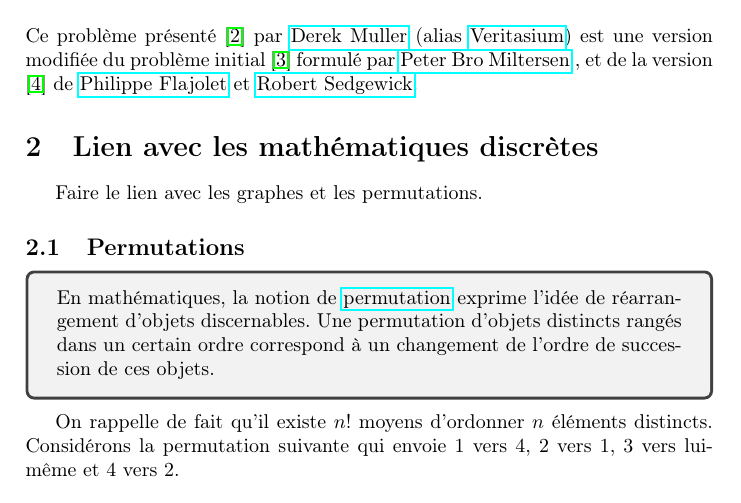
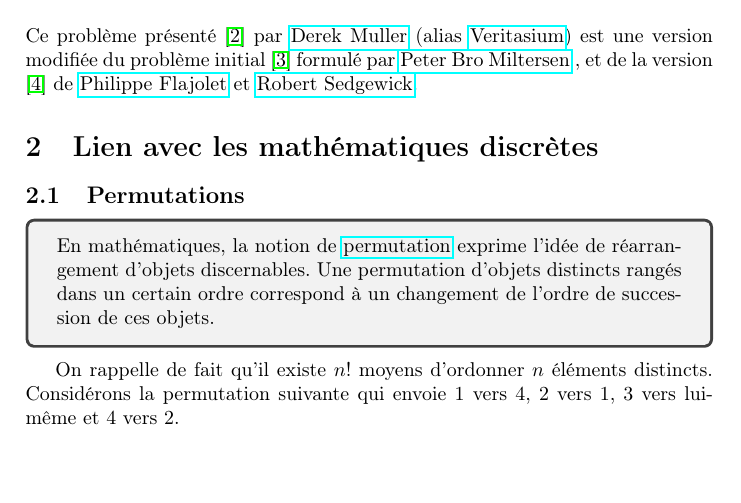
Before and after one commit to YanisLcn/100-prisoners, a LaTeX document (tex/Main.tex, which reads tex/DiscreteMathematics.tex): part of page 2 of 5, cut so that both start at the same text, the shorter picture padded with empty space. Compiled offline with pdfLaTeX.

Commit message:
fix: Remove description sentence

```diff
--- a/tex/DiscreteMathematics.tex
+++ b/tex/DiscreteMathematics.tex
@@ -1,5 +1,4 @@
 \section{Lien avec les mathématiques discrètes}
-Faire le lien avec les graphes et les permutations.
 
 \subsection{Permutations}
 
```
